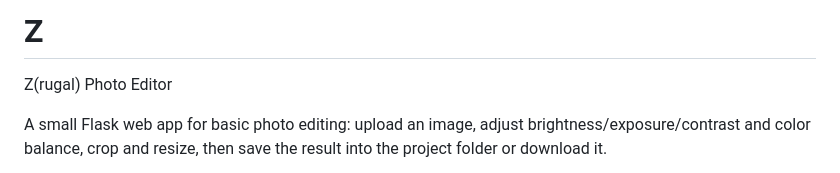
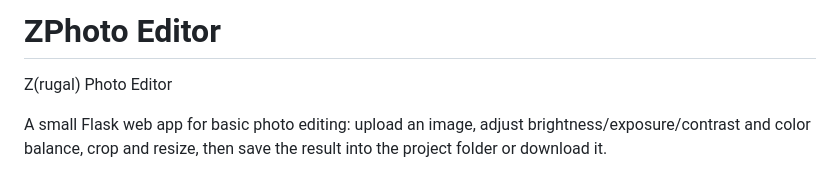
Before and after one commit to getPiyush/zphotoeditor, a Markdown page: README.md, the part around the change. Rendered like a GitHub page.

Commit message:
Update project name to 'ZPhoto Editor'

```diff
--- a/README.md
+++ b/README.md
@@ -1,4 +1,4 @@
-# Z
+# ZPhoto Editor
 Z(rugal) Photo Editor
 
 A small Flask web app for basic photo editing: upload an image, adjust
```
